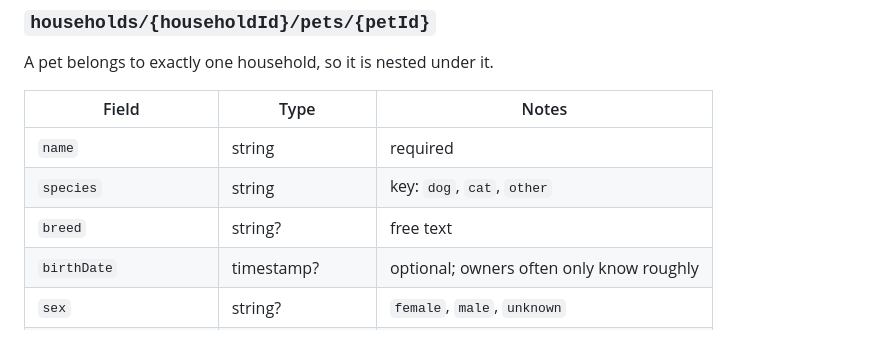
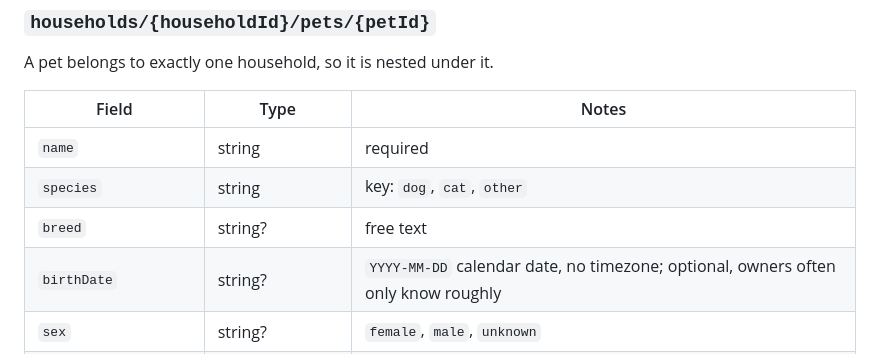
Before and after one commit to atniptw/pet-health-tracker, a Markdown page: docs/data-model.md, the part around the change. Drawn GitHub-style.

Commit message:
docs: store pet birthDate as YYYY-MM-DD string
A birthday is a calendar date, not an instant. A timestamp can shift
the day across timezones.

Co-Authored-By: Claude Sonnet 5 <noreply@anthropic.com>

```diff
--- a/docs/data-model.md
+++ b/docs/data-model.md
@@ -48,7 +48,7 @@ A pet belongs to exactly one household, so it is nested under it.
 | `name` | string | required |
 | `species` | string | key: `dog`, `cat`, `other` |
 | `breed` | string? | free text |
-| `birthDate` | timestamp? | optional; owners often only know roughly |
+| `birthDate` | string? | `YYYY-MM-DD` calendar date, no timezone; optional, owners often only know roughly |
 | `sex` | string? | `female`, `male`, `unknown` |
 | `createdAt`, `updatedAt` | server timestamp | |
 | `archivedAt` | timestamp? | soft delete, keeps history |
```
